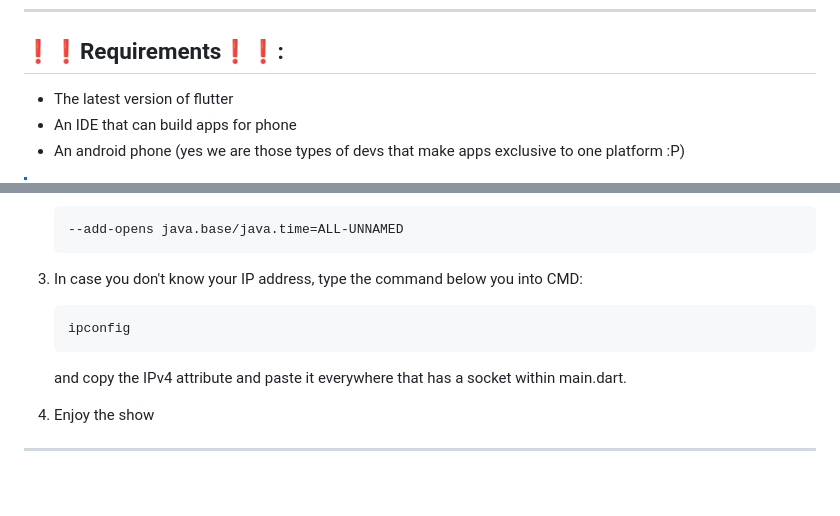
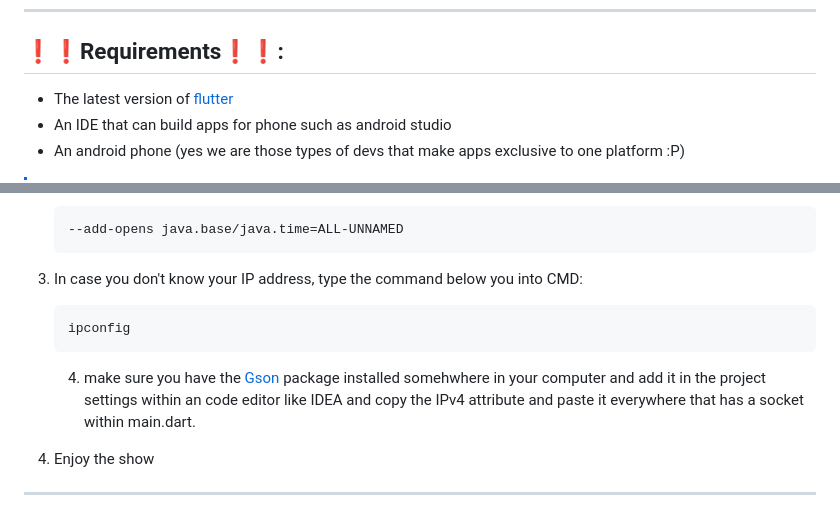
Before and after one commit to BamdadRashidi/AP_Music_player_project, a Markdown page: README.md, 2 parts joined by grey strips. GitHub-like rendering; blank space fills up the shorter version.

````diff
--- a/README.md
+++ b/README.md
@@ -30,8 +30,8 @@ just enjoy the Vibe
 ---
 
 ## ❗❗Requirements❗❗:
-- The latest version of flutter
-- An IDE that can build apps for phone
+- The latest version of [flutter](https://flutter.dev/)
+- An IDE that can build apps for phone such as android studio
 - An android phone (yes we are those types of devs that make apps exclusive to one platform :P)
 
 > [!NOTE]
@@ -52,6 +52,7 @@ just enjoy the Vibe
    ```
    ipconfig
    ```
+   4. make sure you have the [Gson](https://mvnrepository.com/artifact/com.google.code.gson/gson) package installed somehwhere in your computer and add it in the project settings within an code editor like IDEA
    and copy the IPv4 attribute and paste it everywhere that has a socket within main.dart.
 5. Enjoy the show
 
````
Also changed, not shown: other parts of README.md (+1 -1 lines).
